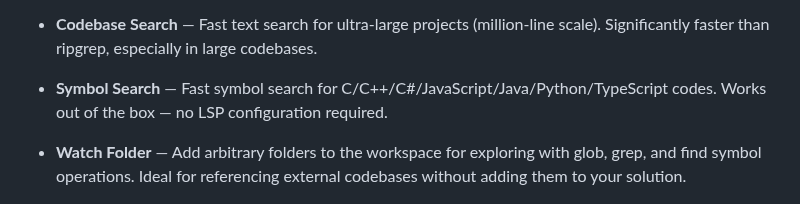
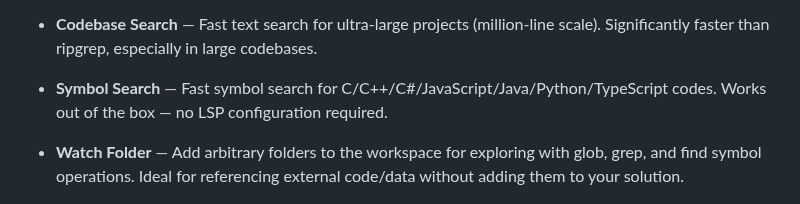
Before and after one commit to ixnehc/LazyBug-Copilot, a Markdown page: ReadMe.md, the part around the change. Drawn GitHub-style.

Commit message:
Tweak Watch Folder description: codebases -> code/data

```diff
--- a/ReadMe.md
+++ b/ReadMe.md
@@ -48,7 +48,7 @@ _See [patchnotes.md](doc/patchnotes.md) for full version history._
 - **Codebase Search** — Fast text search for ultra-large projects (million-line scale). Significantly faster than ripgrep, especially in large codebases.
 - **Symbol Search** — Fast symbol search for C/C++/C#/JavaScript/Java/Python/TypeScript codes. Works out of the box — no LSP configuration required.
 
-- **Watch Folder** — Add arbitrary folders to the workspace for exploring with glob, grep, and find symbol operations. Ideal for referencing external codebases without adding them to your solution.
+- **Watch Folder** — Add arbitrary folders to the workspace for exploring with glob, grep, and find symbol operations. Ideal for referencing external code/data without adding them to your solution.
 
 <div align="center">
 
```
Also changed, not shown: doc/ReadMe_cn.md (+1 -1 lines).
